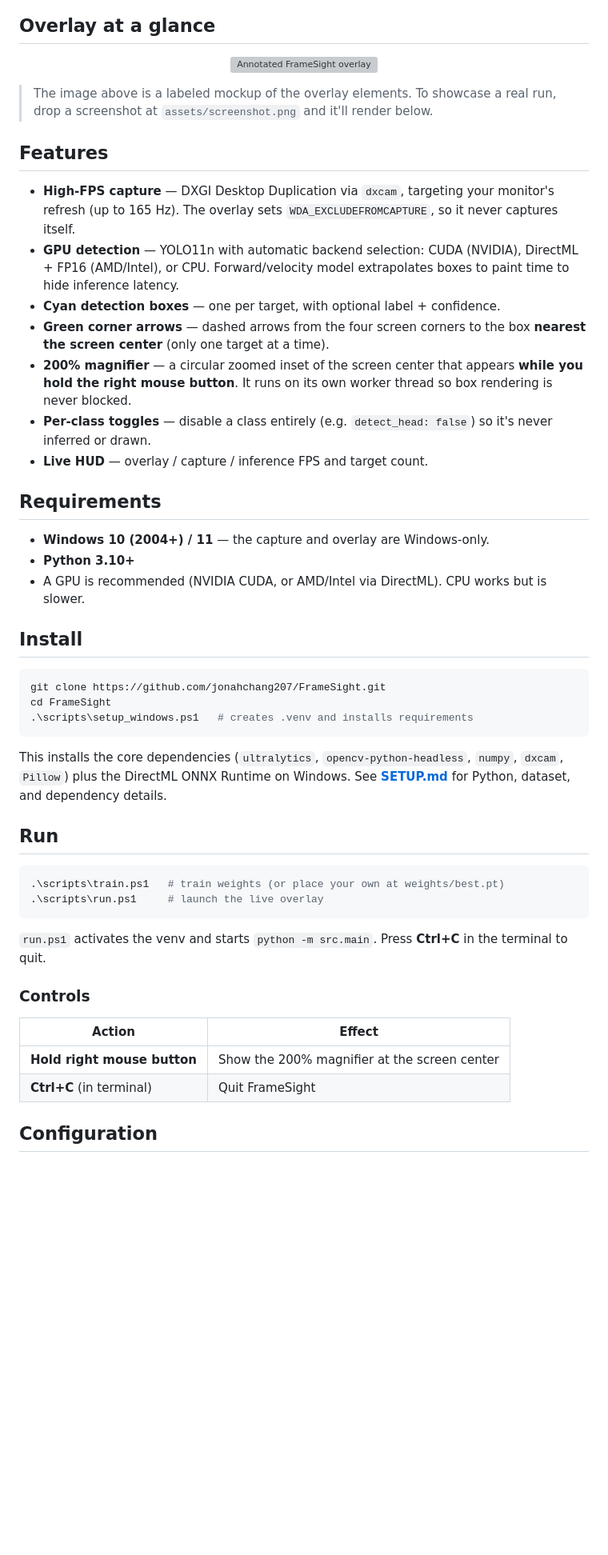
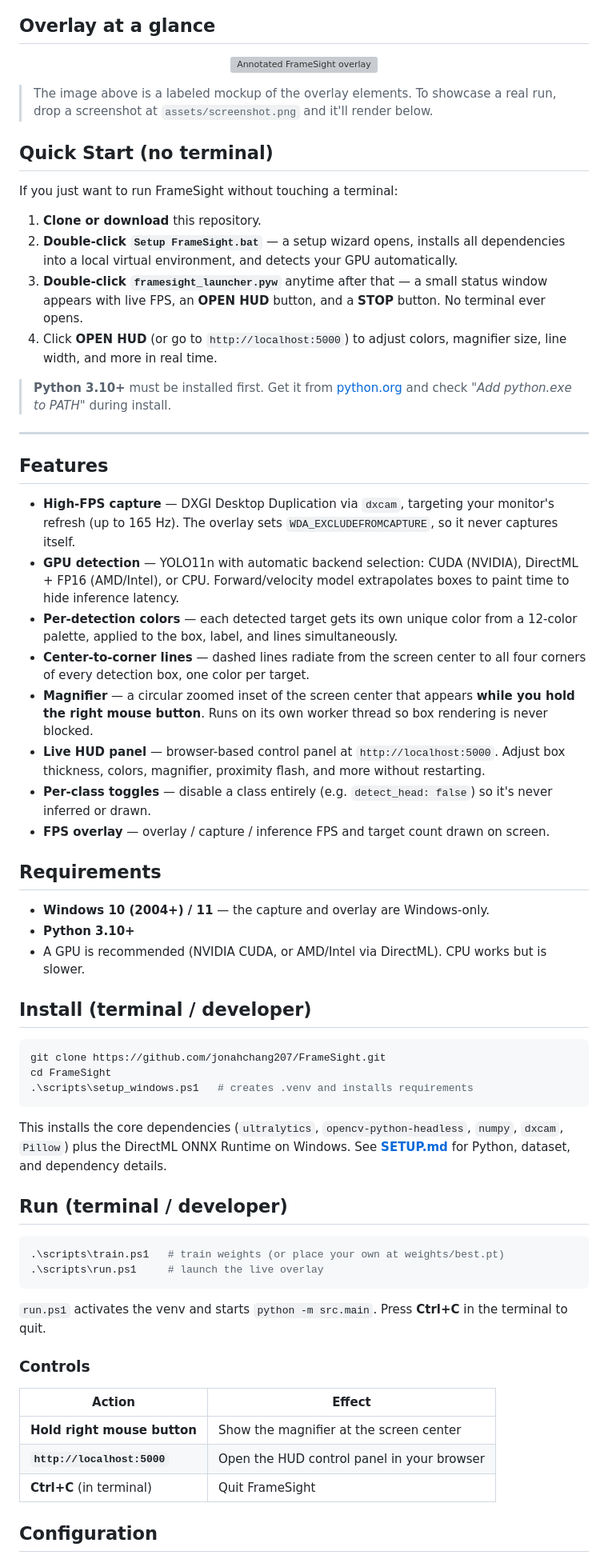
Before and after one commit to jonahchang207/FrameSight, a Markdown page: README.md, the part around one of its changes. Shown at 80% size. GitHub-like rendering; blank space fills up the shorter version; grey boxes are pictures that could not be loaded.

Commit message:
Update README: add Quick Start wizard section, fix outdated feature descriptions

````diff
--- a/README.md
+++ b/README.md
@@ -27,15 +27,29 @@ FrameSight captures your display at up to **165 Hz**, runs **YOLO11n** on the GP
 >
 > <!-- ![FrameSight in action](assets/screenshot.png) -->
 
+## Quick Start (no terminal)
+
+If you just want to run FrameSight without touching a terminal:
+
+1. **Clone or download** this repository.
+2. **Double-click `Setup FrameSight.bat`** — a setup wizard opens, installs all dependencies into a local virtual environment, and detects your GPU automatically.
+3. **Double-click `framesight_launcher.pyw`** anytime after that — a small status window appears with live FPS, an **OPEN HUD** button, and a **STOP** button. No terminal ever opens.
+4. Click **OPEN HUD** (or go to `http://localhost:5000`) to adjust colors, magnifier size, line width, and more in real time.
+
+> **Python 3.10+** must be installed first. Get it from [python.org](https://www.python.org/downloads/) and check *"Add python.exe to PATH"* during install.
+
+---
+
 ## Features
 
 - **High-FPS capture** — DXGI Desktop Duplication via `dxcam`, targeting your monitor's refresh (up to 165 Hz). The overlay sets `WDA_EXCLUDEFROMCAPTURE`, so it never captures itself.
 - **GPU detection** — YOLO11n with automatic backend selection: CUDA (NVIDIA), DirectML + FP16 (AMD/Intel), or CPU. Forward/velocity model extrapolates boxes to paint time to hide inference latency.
-- **Cyan detection boxes** — one per target, with optional label + confidence.
-- **Green corner arrows** — dashed arrows from the four screen corners to the box **nearest the screen center** (only one target at a time).
-- **200% magnifier** — a circular zoomed inset of the screen center that appears **while you hold the right mouse button**. It runs on its own worker thread so box rendering is never blocked.
+- **Per-detection colors** — each detected target gets its own unique color from a 12-color palette, applied to the box, label, and lines simultaneously.
+- **Center-to-corner lines** — dashed lines radiate from the screen center to all four corners of every detection box, one color per target.
+- **Magnifier** — a circular zoomed inset of the screen center that appears **while you hold the right mouse button**. Runs on its own worker thread so box rendering is never blocked.
+- **Live HUD panel** — browser-based control panel at `http://localhost:5000`. Adjust box thickness, colors, magnifier, proximity flash, and more without restarting.
 - **Per-class toggles** — disable a class entirely (e.g. `detect_head: false`) so it's never inferred or drawn.
-- **Live HUD** — overlay / capture / inference FPS and target count.
+- **FPS overlay** — overlay / capture / inference FPS and target count drawn on screen.
 
 ## Requirements
 
@@ -43,7 +57,7 @@ FrameSight captures your display at up to **165 Hz**, runs **YOLO11n** on the GP
 - **Python 3.10+**
 - A GPU is recommended (NVIDIA CUDA, or AMD/Intel via DirectML). CPU works but is slower.
 
-## Install
+## Install (terminal / developer)
 
 ```powershell
 git clone https://github.com/jonahchang207/FrameSight.git
@@ -53,7 +67,7 @@ cd FrameSight
 
 This installs the core dependencies (`ultralytics`, `opencv-python-headless`, `numpy`, `dxcam`, `Pillow`) plus the DirectML ONNX Runtime on Windows. See **[SETUP.md](SETUP.md)** for Python, dataset, and dependency details.
 
-## Run
+## Run (terminal / developer)
 
 ```powershell
 .\scripts\train.ps1   # train weights (or place your own at weights/best.pt)
@@ -66,7 +80,8 @@ This installs the core dependencies (`ultralytics`, `opencv-python-headless`, `n
 
 | Action | Effect |
 |--------|--------|
-| **Hold right mouse button** | Show the 200% magnifier at the screen center |
+| **Hold right mouse button** | Show the magnifier at the screen center |
+| **`http://localhost:5000`** | Open the HUD control panel in your browser |
 | **Ctrl+C** (in terminal) | Quit FrameSight |
 
 ## Configuration
````
Also changed, not shown: other parts of README.md (+5 -8 lines).
